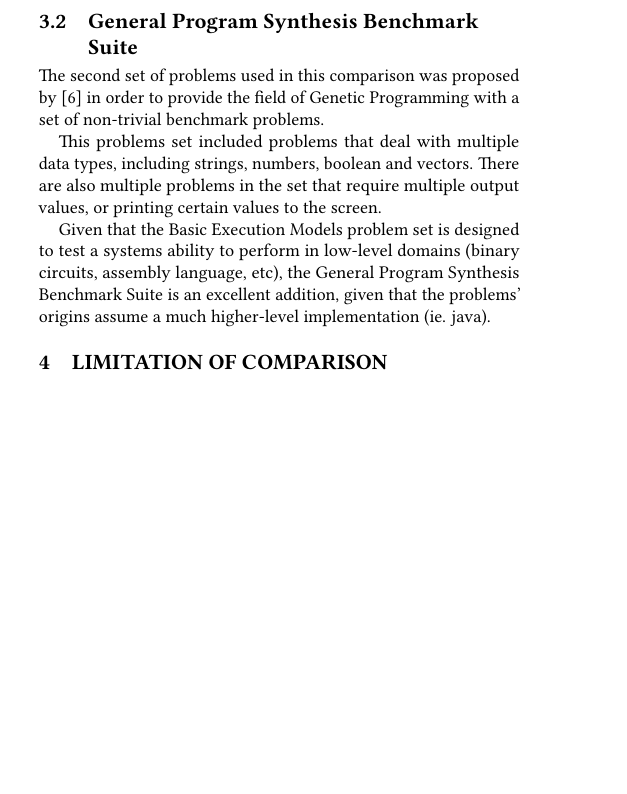
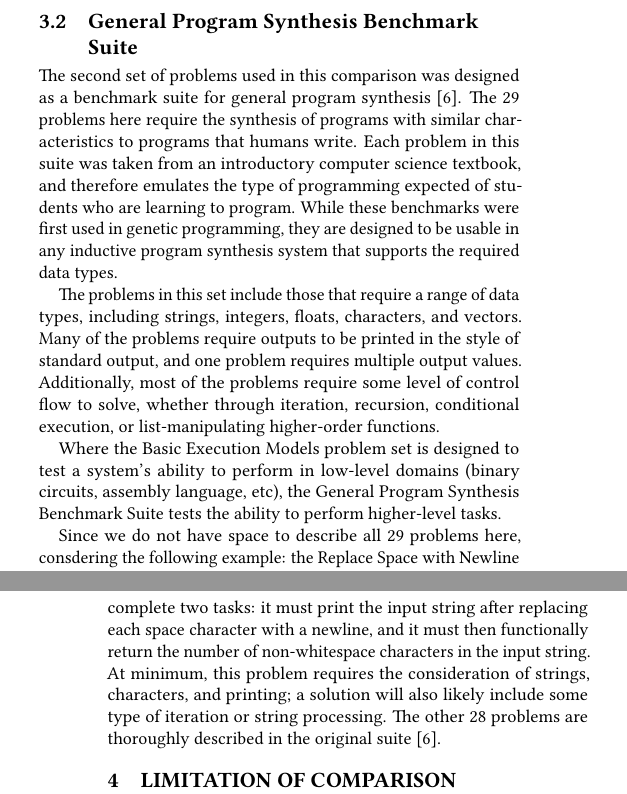
Before and after one commit to erp12/inductive-program-synthesis-comparison, a LaTeX paper (paper/softsynth.tex, which reads paper/softsynth-body.tex): part of one column of page 3 of 5 before the commit and two parts of the columns of pages 3 and 4 of 5 after it, the two joined at a grey line, cut so that both start at the same text, the shorter picture padded with empty space. Compiled offline with pdfLaTeX.

Commit message:
Tom's additions to the Problems section

```diff
--- a/paper/softsynth-body.tex
+++ b/paper/softsynth-body.tex
@@ -131,11 +130,13 @@ Given an input array, $V$ return a new array, $U$ such that $U_i = V_i - 1$.
 
 
 \subsection{General Program Synthesis Benchmark Suite}
-The second set of problems used in this comparison was proposed by \cite{Helmuth2015b} in order to provide the field of Genetic Programming with a set of non-trivial benchmark problems.
+The second set of problems used in this comparison was designed as a benchmark suite for general program synthesis \cite{Helmuth2015b}. The 29 problems here require the synthesis of programs with similar characteristics to programs that humans write. Each problem in this suite was taken from an introductory computer science textbook, and therefore emulates the type of programming expected of students who are learning to program. While these benchmarks were first used in genetic programming, they are designed to be usable in any inductive program synthesis system that supports the required data types.
 
-This problems set included problems that deal with multiple data types, including strings, numbers, boolean and vectors. There are also multiple problems in the set that require multiple output values, or printing certain values to the screen.
+The problems in this set include those that require a range of data types, including strings, integers, floats, characters, and vectors. Many of the problems require outputs to be printed in the style of standard output, and one problem requires multiple output values. Additionally, most of the problems require some level of control flow to solve, whether through iteration, recursion, conditional execution, or list-manipulating higher-order functions.
 
-Given that the Basic Execution Models problem set is designed to test a systems ability to perform in low-level domains (binary circuits, assembly language, etc), the General Program Synthesis Benchmark Suite is an excellent addition, given that the problems' origins assume a much higher-level implementation (ie. java).
+Where the Basic Execution Models problem set is designed to test a system's ability to perform in low-level domains (binary circuits, assembly language, etc), the General Program Synthesis Benchmark Suite tests the ability to perform higher-level tasks.
+
+Since we do not have space to describe all 29 problems here, consdering the following example: the Replace Space with Newline problem. In this problem, the input is a string, and the program must complete two tasks: it must print the input string after replacing each space character with a newline, and it must then functionally return the number of non-whitespace characters in the input string. At minimum, this problem requires the consideration of strings, characters, and printing; a solution will also likely include some type of iteration or string processing. The other 28 problems are thoroughly described in the original suite \cite{Helmuth2015b}.
 
 %\subsubsection{Number IO}
 %\subsubsection{Small or Large}
```
Also changed, not shown: paper/softsynth-body.tex (9 more changed lines).
